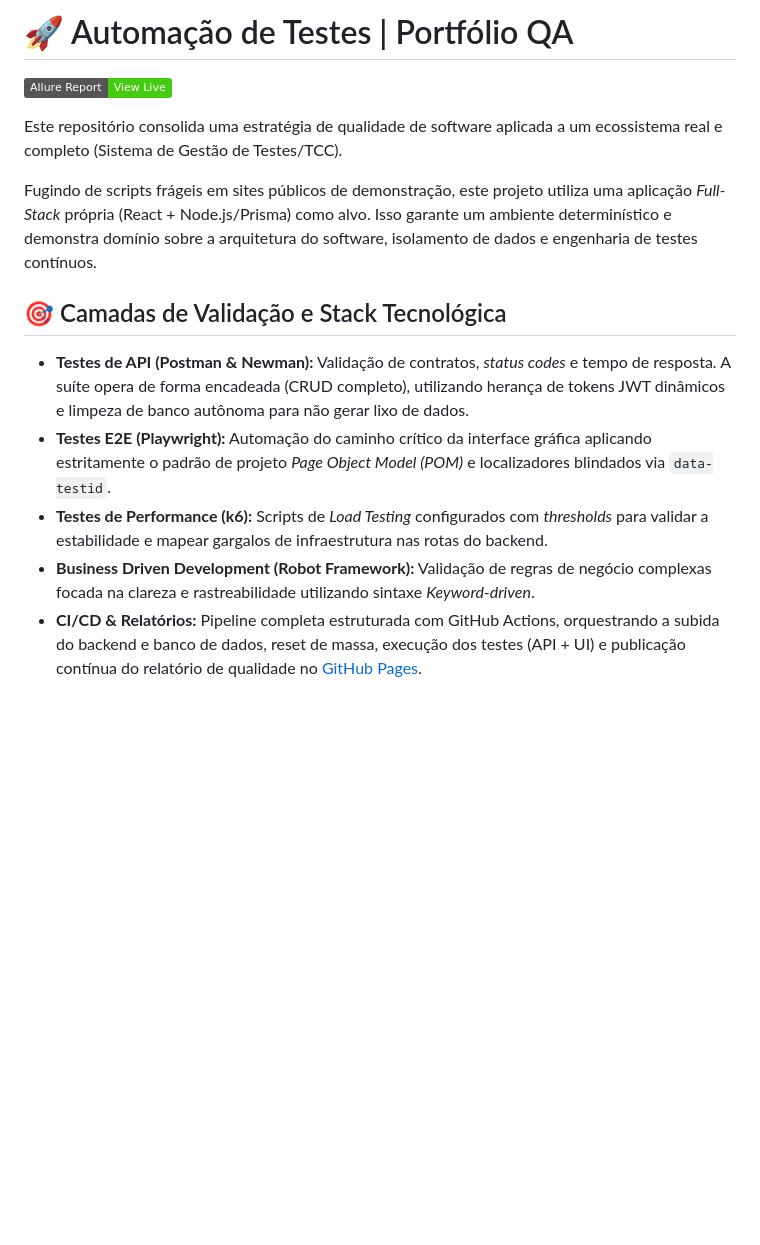
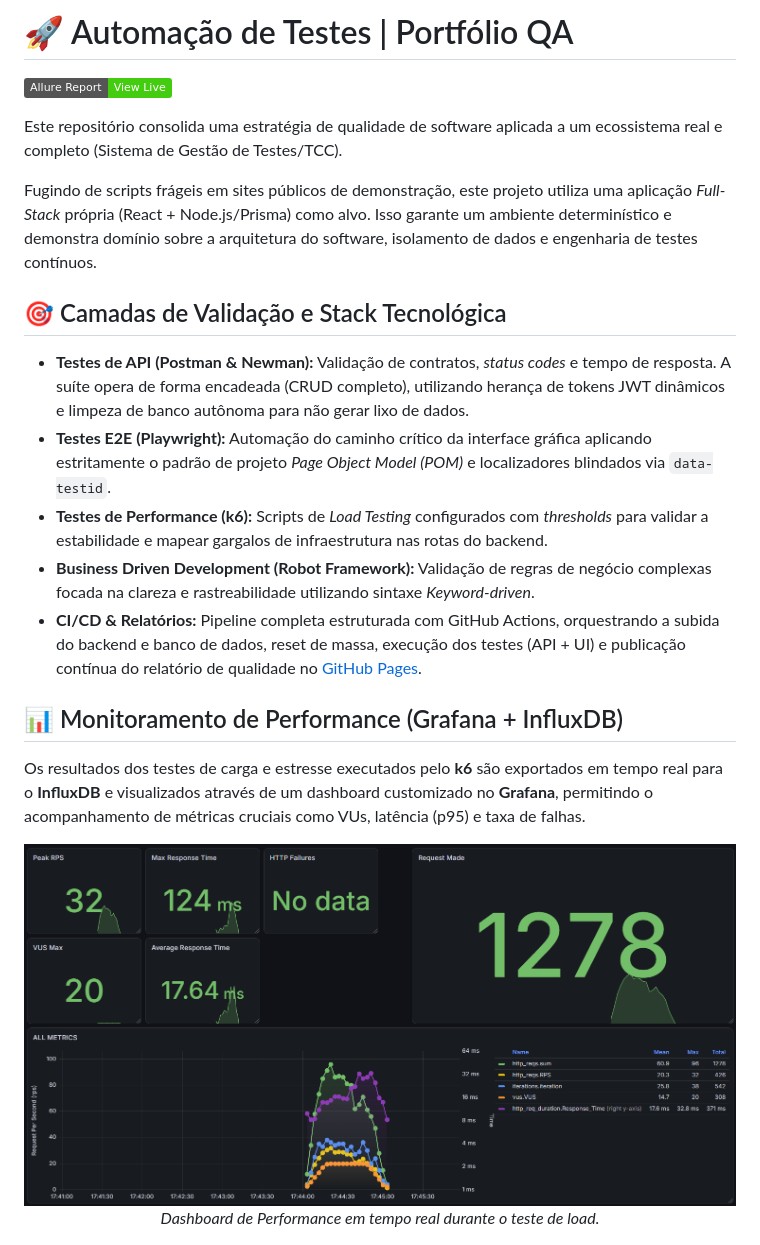
Before and after one commit to entonymaxwell01/testes-projeto-tcc, a Markdown page: readme.md, the part around the change. Rendered like a GitHub page; pictures changed too: assets/grafana-dashboard.png (added); badges without logos; blank space fills up the shorter version.

Commit message:
chore: adicionando dashboard do Grafana ao readme

```diff
--- a/readme.md
+++ b/readme.md
@@ -1,15 +1,25 @@
-# 🚀 Automação de Testes  | Portfólio QA
+# 🚀 Automação de Testes | Portfólio QA
 
 [![Allure Report](https://img.shields.io/badge/Allure_Report-View_Live-brightgreen?logo=allure)](https://entonymaxwell01.github.io/testes-projeto-tcc/)
 
 Este repositório consolida uma estratégia de qualidade de software aplicada a um ecossistema real e completo (Sistema de Gestão de Testes/TCC).
 
-Fugindo de scripts frágeis em sites públicos de demonstração, este projeto utiliza uma aplicação *Full-Stack* própria (React + Node.js/Prisma) como alvo. Isso garante um ambiente determinístico e demonstra domínio sobre a arquitetura do software, isolamento de dados e engenharia de testes contínuos.
+Fugindo de scripts frágeis em sites públicos de demonstração, este projeto utiliza uma aplicação _Full-Stack_ própria (React + Node.js/Prisma) como alvo. Isso garante um ambiente determinístico e demonstra domínio sobre a arquitetura do software, isolamento de dados e engenharia de testes contínuos.
 
 ## 🎯 Camadas de Validação e Stack Tecnológica
 
-*   **Testes de API (Postman & Newman):** Validação de contratos, *status codes* e tempo de resposta. A suíte opera de forma encadeada (CRUD completo), utilizando herança de tokens JWT dinâmicos e limpeza de banco autônoma para não gerar lixo de dados.
-*   **Testes E2E (Playwright):** Automação do caminho crítico da interface gráfica aplicando estritamente o padrão de projeto *Page Object Model (POM)* e localizadores blindados via `data-testid`.
-*   **Testes de Performance (k6):** Scripts de *Load Testing* configurados com *thresholds* para validar a estabilidade e mapear gargalos de infraestrutura nas rotas do backend.
-*   **Business Driven Development (Robot Framework):** Validação de regras de negócio complexas focada na clareza e rastreabilidade utilizando sintaxe *Keyword-driven*.
-*   **CI/CD & Relatórios:** Pipeline completa estruturada com GitHub Actions, orquestrando a subida do backend e banco de dados, reset de massa, execução dos testes (API + UI) e publicação contínua do relatório de qualidade no [GitHub Pages](https://entonymaxwell01.github.io/testes-projeto-tcc/).
+- **Testes de API (Postman & Newman):** Validação de contratos, _status codes_ e tempo de resposta. A suíte opera de forma encadeada (CRUD completo), utilizando herança de tokens JWT dinâmicos e limpeza de banco autônoma para não gerar lixo de dados.
+- **Testes E2E (Playwright):** Automação do caminho crítico da interface gráfica aplicando estritamente o padrão de projeto _Page Object Model (POM)_ e localizadores blindados via `data-testid`.
+- **Testes de Performance (k6):** Scripts de _Load Testing_ configurados com _thresholds_ para validar a estabilidade e mapear gargalos de infraestrutura nas rotas do backend.
+- **Business Driven Development (Robot Framework):** Validação de regras de negócio complexas focada na clareza e rastreabilidade utilizando sintaxe _Keyword-driven_.
+- **CI/CD & Relatórios:** Pipeline completa estruturada com GitHub Actions, orquestrando a subida do backend e banco de dados, reset de massa, execução dos testes (API + UI) e publicação contínua do relatório de qualidade no [GitHub Pages](https://entonymaxwell01.github.io/testes-projeto-tcc/).
+
+## 📊 Monitoramento de Performance (Grafana + InfluxDB)
+
+Os resultados dos testes de carga e estresse executados pelo **k6** são exportados em tempo real para o **InfluxDB** e visualizados através de um dashboard customizado no **Grafana**, permitindo o acompanhamento de métricas cruciais como VUs, latência (p95) e taxa de falhas.
+
+<div align="center">
+  <img src="./assets/grafana-dashboard.png" alt="Grafana Dashboard k6" width="100%">
+  <br>
+  <em>Dashboard de Performance em tempo real durante o teste de load.</em>
+</div>
```
